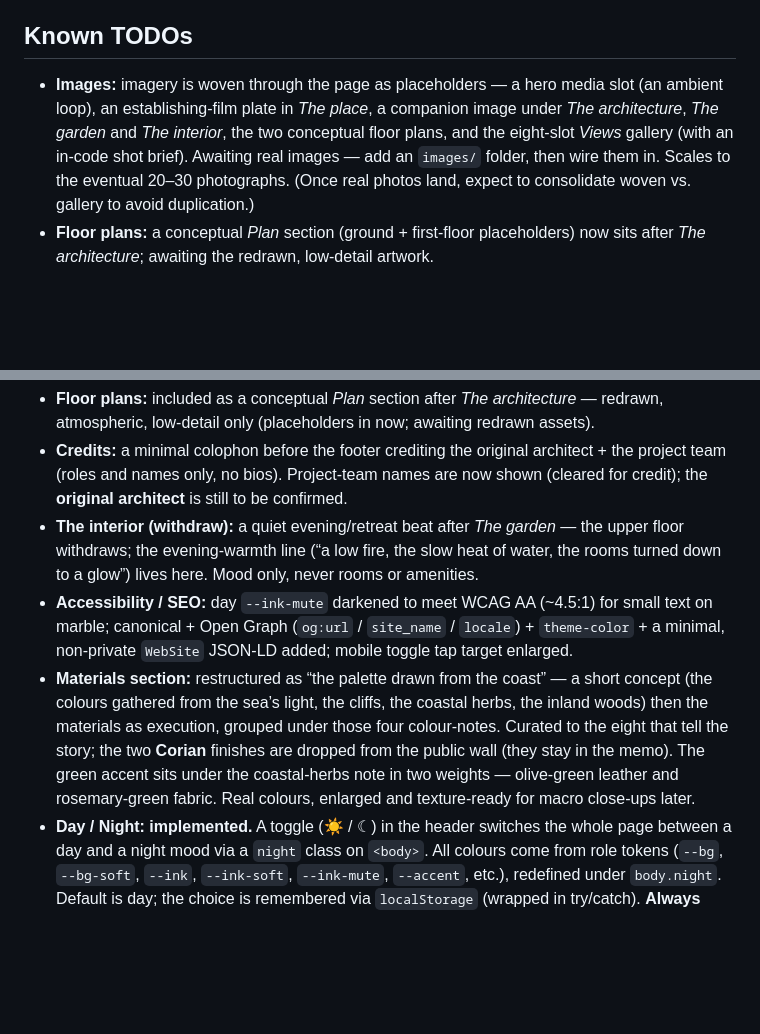
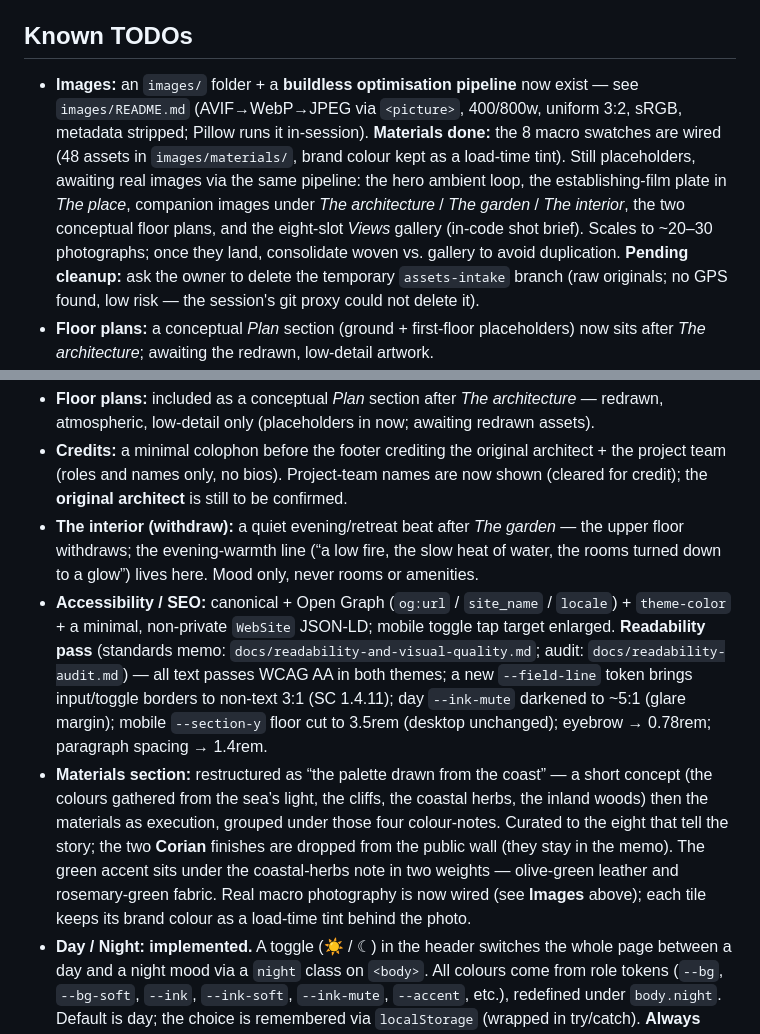
Before and after one commit to passion-droid/aethon, a Markdown page: CLAUDE.md, 2 parts joined by grey strips. GitHub-like rendering; blank space fills up the shorter version.

Commit message:
Session wrap-up: CLAUDE.md (image pipeline, readability pass, todos) (#11)
Persists session state into CLAUDE.md: the buildless image pipeline + Materials done, the readability memo/audit and applied fixes, and the pending assets-intake branch cleanup.

```diff
--- a/CLAUDE.md
+++ b/CLAUDE.md
@@ -80,12 +80,17 @@ superlatives, no marketing tone. Tone references: Aman, Tadao Ando. A little hum
 is allowed (the V&A / Six Senses corrective) — restraint, not coldness.
 
 ## Known TODOs
-- **Images:** imagery is woven through the page as placeholders — a hero media slot (an
-  ambient loop), an establishing-film plate in *The place*, a companion image under
-  *The architecture*, *The garden* and *The interior*, the two conceptual floor plans,
-  and the eight-slot *Views* gallery (with an in-code shot brief). Awaiting real images —
-  add an `images/` folder, then wire them in. Scales to the eventual 20–30 photographs.
-  (Once real photos land, expect to consolidate woven vs. gallery to avoid duplication.)
+- **Images:** an `images/` folder + a **buildless optimisation pipeline** now exist — see
+  `images/README.md` (AVIF→WebP→JPEG via `<picture>`, 400/800w, uniform 3:2, sRGB,
+  metadata stripped; Pillow runs it in-session). **Materials done:** the 8 macro swatches
+  are wired (48 assets in `images/materials/`, brand colour kept as a load-time tint).
+  Still placeholders, awaiting real images via the same pipeline: the hero ambient loop,
+  the establishing-film plate in *The place*, companion images under *The architecture* /
+  *The garden* / *The interior*, the two conceptual floor plans, and the eight-slot
+  *Views* gallery (in-code shot brief). Scales to ~20–30 photographs; once they land,
+  consolidate woven vs. gallery to avoid duplication.
+  **Pending cleanup:** ask the owner to delete the temporary `assets-intake` branch
+  (raw originals; no GPS found, low risk — the session's git proxy could not delete it).
 - **Floor plans:** a conceptual *Plan* section (ground + first-floor placeholders) now
   sits after *The architecture*; awaiting the redrawn, low-detail artwork.
 - **Credits:** a colophon before the footer credits the project team — Interior: House
@@ -106,17 +111,21 @@ is allowed (the V&A / Six Senses corrective) — restraint, not coldness.
 - **The interior (withdraw):** a quiet evening/retreat beat after *The garden* — the
   upper floor withdraws; the evening-warmth line (“a low fire, the slow heat of water,
   the rooms turned down to a glow”) lives here. Mood only, never rooms or amenities.
-- **Accessibility / SEO:** day `--ink-mute` darkened to meet WCAG AA (~4.5:1) for small
-  text on marble; canonical + Open Graph (`og:url` / `site_name` / `locale`) +
-  `theme-color` + a minimal, non-private `WebSite` JSON-LD added; mobile toggle tap
-  target enlarged.
+- **Accessibility / SEO:** canonical + Open Graph (`og:url` / `site_name` / `locale`) +
+  `theme-color` + a minimal, non-private `WebSite` JSON-LD; mobile toggle tap target
+  enlarged. **Readability pass** (standards memo: `docs/readability-and-visual-quality.md`;
+  audit: `docs/readability-audit.md`) — all text passes WCAG AA in both themes; a new
+  `--field-line` token brings input/toggle borders to non-text 3:1 (SC 1.4.11); day
+  `--ink-mute` darkened to ~5:1 (glare margin); mobile `--section-y` floor cut to 3.5rem
+  (desktop unchanged); eyebrow → 0.78rem; paragraph spacing → 1.4rem.
 - **Materials section:** restructured as “the palette drawn from the coast” — a short
   concept (the colours gathered from the sea’s light, the cliffs, the coastal herbs, the
   inland woods) then the materials as execution, grouped under those four colour-notes.
   Curated to the eight that tell the story; the two **Corian** finishes are dropped from
   the public wall (they stay in the memo). The green accent sits under the coastal-herbs
-  note in two weights — olive-green leather and rosemary-green fabric. Real colours,
-  enlarged and texture-ready for macro close-ups later.
+  note in two weights — olive-green leather and rosemary-green fabric. Real macro
+  photography is now wired (see **Images** above); each tile keeps its brand colour as a
+  load-time tint behind the photo.
 - **Day / Night:** **implemented.** A toggle (☀ / ☾) in the header switches the whole
   page between a day and a night mood via a `night` class on `<body>`. All colours come
   from role tokens (`--bg`, `--bg-soft`, `--ink`, `--ink-soft`, `--ink-mute`, `--accent`,
```
